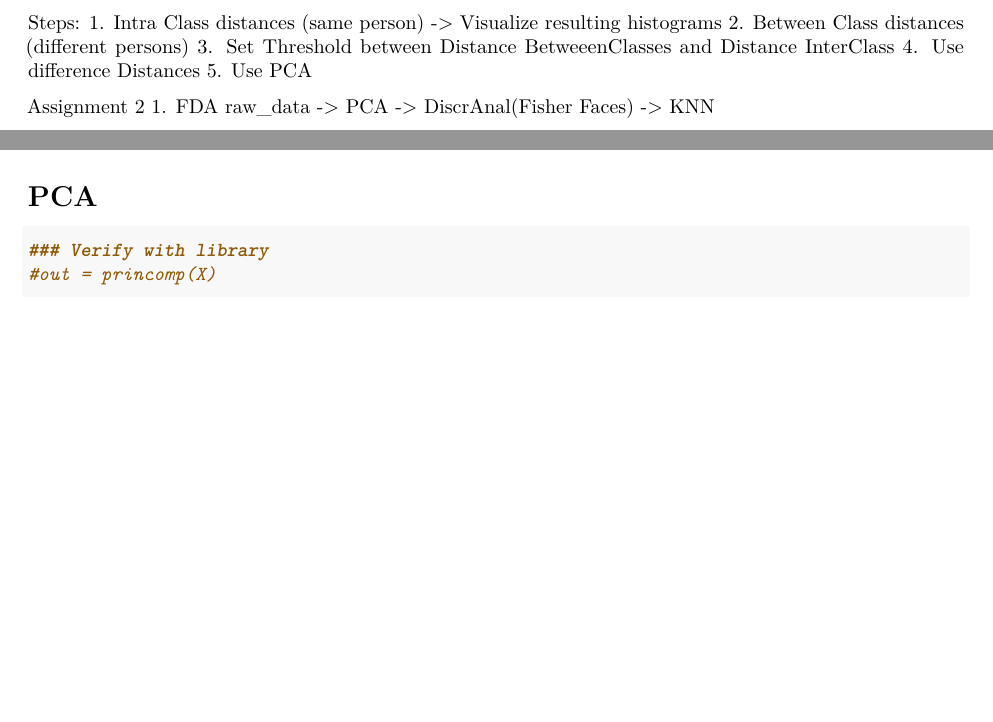
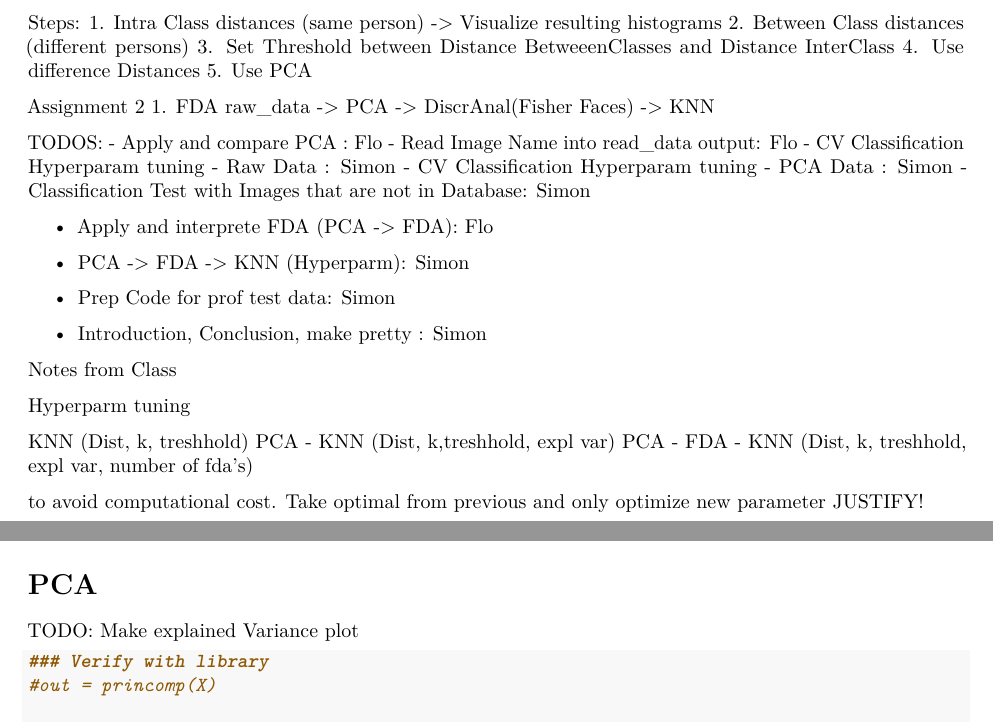
Before and after one commit to flopidopi23/Statistical_learning, an R Markdown document (assignment_1.Rmd): two parts of pages 1 and 2 of 9 before the commit and two parts of pages 1 and 2 of 10 after it, joined at a grey line, cut so that both start at the same text, the shorter picture padded with empty space. Rendered offline with R 4.5, knitr and Pandoc, then LaTeX, with nearby package versions; some code elsewhere in the file could not run offline.

Commit message:
comments and todos

````diff
--- a/assignment_1.Rmd
+++ b/assignment_1.Rmd
@@ -34,6 +35,35 @@ Steps:
 Assignment 2
 1. FDA
 raw_data -> PCA -> DiscrAnal(Fisher Faces) -> KNN
+
+
+TODOS:
+- Apply and compare PCA : Flo
+- Read Image Name into read_data output: Flo
+- CV Classification Hyperparam tuning - Raw Data : Simon
+- CV Classification Hyperparam tuning - PCA Data : Simon
+- Classification Test with Images that are not in Database: Simon
+
+- Apply and interprete FDA (PCA -> FDA): Flo
+- PCA -> FDA -> KNN (Hyperparm): Simon
+
+- Prep Code for prof test data: Simon
+
+- Introduction, Conclusion, make pretty : Simon
+
+
+Notes from Class
+
+Hyperparm tuning
+
+KNN (Dist, k, treshhold)
+PCA - KNN (Dist, k,treshhold, expl var)
+PCA - FDA - KNN (Dist, k, treshhold, expl var, number of fda's)
+
+to avoid computational cost. Take optimal from previous and only optimize new parameter
+JUSTIFY!
+
+
 
 # Data Import and Preprocessing
 
@@ -55,6 +85,9 @@ data_matriz = as.matrix(data)
 
 
 # PCA
+
+
+TODO: Make explained Variance plot
 
 ```{r}
 ### Verify with library
````
Also changed, not shown: assignment_1.Rmd (2 more changed lines).
